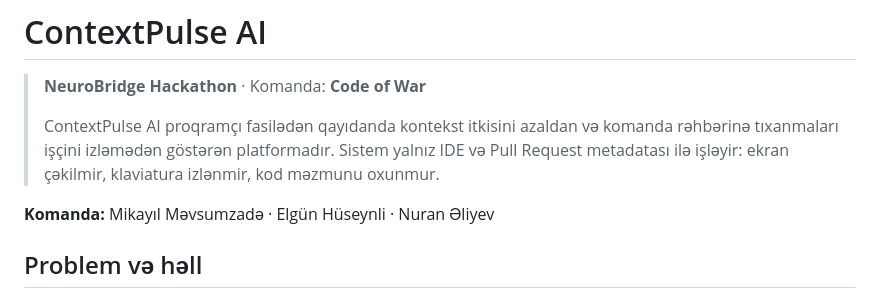
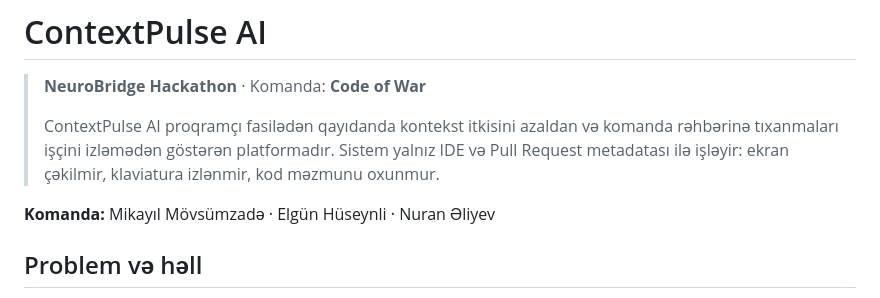
Before and after one commit to mikayilmovsumzada/NeuroBridge-ContextPulse-AI, a Markdown page: README.md, the part around the change. Rendered like a GitHub page.

```diff
--- a/README.md
+++ b/README.md
@@ -4,7 +4,7 @@
 >
 > ContextPulse AI proqramçı fasilədən qayıdanda kontekst itkisini azaldan və komanda rəhbərinə tıxanmaları işçini izləmədən göstərən platformadır. Sistem yalnız IDE və Pull Request metadatası ilə işləyir: ekran çəkilmir, klaviatura izlənmir, kod məzmunu oxunmur.
 
-**Komanda:** Mikayıl Məvsumzadə · Elgün Hüseynli · Nuran Əliyev
+**Komanda:** Mikayıl Mövsümzadə · Elgün Hüseynli · Nuran Əliyev
 
 ## Problem və həll
 
```
